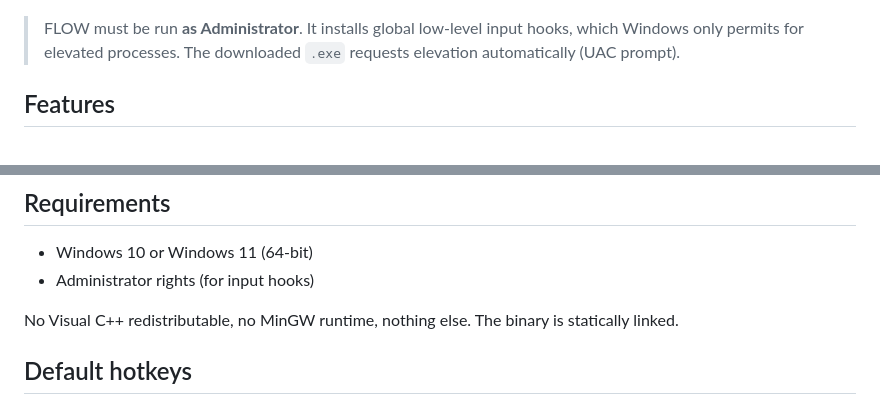
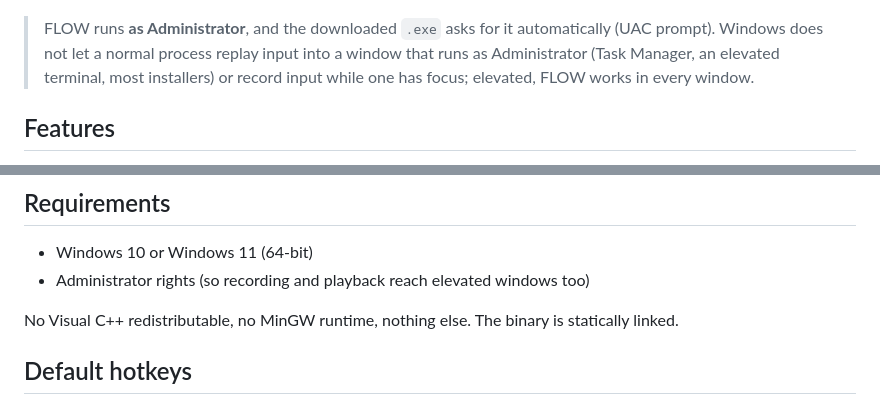
Before and after one commit to dominikkoenitzer/Flow, a Markdown page: README.md, 2 parts joined by grey strips. Drawn GitHub-style.

Commit message:
docs: say what administrator rights are for

```diff
--- a/README.md
+++ b/README.md
@@ -13,7 +13,7 @@
   <img src="docs/screenshot.png" alt="The FLOW main window: macro recording, playback controls, and the auto-clicker." width="420">
 </p>
 
-> FLOW must be run **as Administrator**. It installs global low-level input hooks, which Windows only permits for elevated processes. The downloaded `.exe` requests elevation automatically (UAC prompt).
+> FLOW runs **as Administrator**, and the downloaded `.exe` asks for it automatically (UAC prompt). Windows does not let a normal process replay input into a window that runs as Administrator (Task Manager, an elevated terminal, most installers) or record input while one has focus; elevated, FLOW works in every window.
 
 ## Features
 
@@ -52,7 +52,7 @@ Some antivirus engines may also flag automation tools that use global input hook
 ## Requirements
 
 - Windows 10 or Windows 11 (64-bit)
-- Administrator rights (for input hooks)
+- Administrator rights (so recording and playback reach elevated windows too)
 
 No Visual C++ redistributable, no MinGW runtime, nothing else. The binary is statically linked.
 
```
